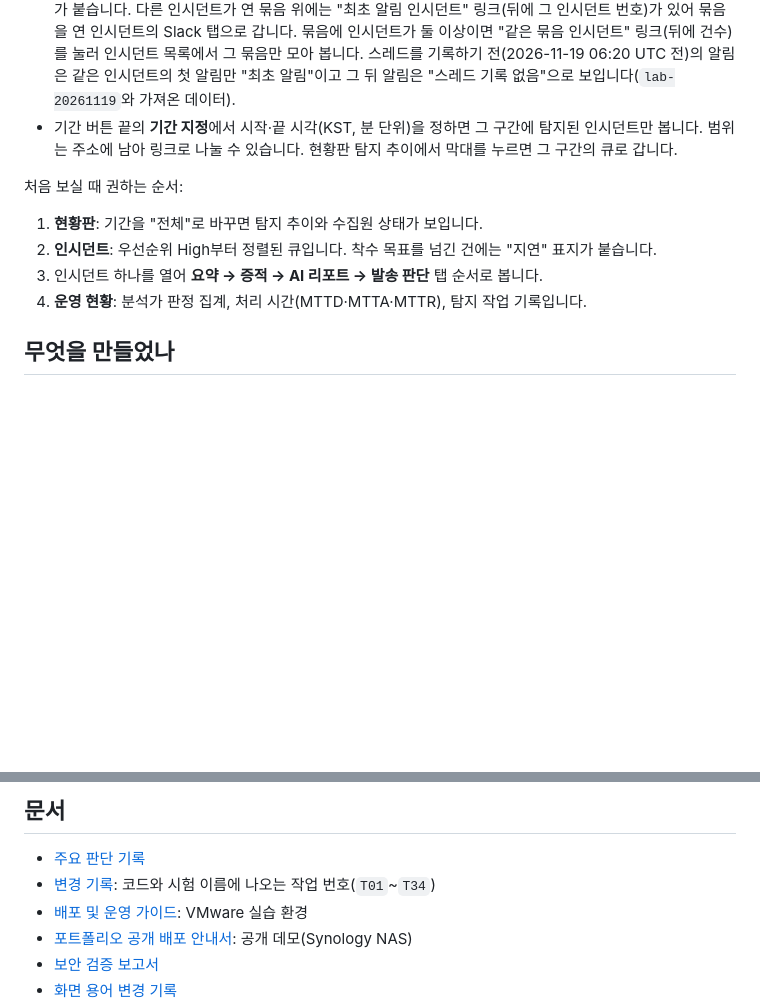
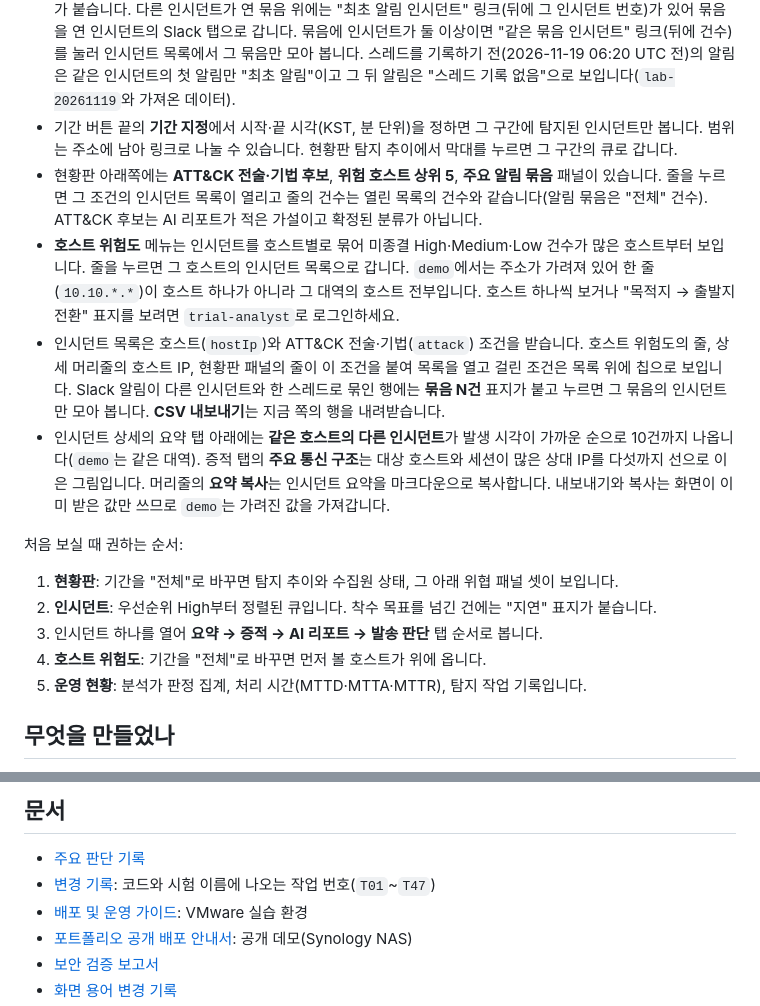
Before and after one commit to prosild/nbad-dashboard, a Markdown page: README.md, 2 parts joined by grey strips. Rendered like a GitHub page; blank space fills up the shorter version.

```diff
--- a/README.md
+++ b/README.md
@@ -21,12 +21,17 @@
 - 실습망 인시던트에 붙은 빨간 **착수 지연** 표지는 탐지 뒤 착수 목표(High 30분, Medium 4시간, Low 24시간) 안에 아무도 착수하지 않은 건에 붙습니다. 실습망은 탐지 시험용이라 대응하는 분석가가 없어 인시던트가 신규로 남아 있고 기준 시각에 이미 목표를 넘긴 건이 많습니다(전체 기간 126건). 화면의 시간은 기준 시각에 멈춰 있어 표지가 더 늘지는 않습니다. `trial-analyst`로 로그인해 그 건의 상태를 "분석 중"으로 바꾸면 표지가 사라지고 매시 정각 초기화 때 다시 붙습니다. CIC·합성 같은 가져온 데이터는 재생 데이터라 착수 목표를 따지지 않아 표지가 붙지 않습니다.
 - `lab-20261122`는 Kali에서 공격 7종(빠른·느린 스캔, 비커닝, 느린 유출, 측면 이동, SSH 무차별 대입, DNS 터널)을 타깃 VM으로 실행한 날의 캡처입니다(인시던트 88건, 그중 Slack 경보 77건). 상세의 **Slack** 탭에는 그 인시던트의 알림만 보이고 스레드 관계는 표지와 들여쓰기로 나타납니다. 묶음을 연 인시던트에서는 첫 알림이 "최초 알림"이고 같은 인시던트의 뒤 알림은 들여쓴 "후속 알림"입니다. 다른 인시던트가 연 묶음에 붙은 알림은 들여쓴 "타 인시던트 후속 알림"으로 보입니다. 그중 채널에도 다시 올린 알림에는 "채널에도 표시" 표지가 붙습니다. 다른 인시던트가 연 묶음 위에는 "최초 알림 인시던트" 링크(뒤에 그 인시던트 번호)가 있어 묶음을 연 인시던트의 Slack 탭으로 갑니다. 묶음에 인시던트가 둘 이상이면 "같은 묶음 인시던트" 링크(뒤에 건수)를 눌러 인시던트 목록에서 그 묶음만 모아 봅니다. 스레드를 기록하기 전(2026-11-19 06:20 UTC 전)의 알림은 같은 인시던트의 첫 알림만 "최초 알림"이고 그 뒤 알림은 "스레드 기록 없음"으로 보입니다(`lab-20261119`와 가져온 데이터).
 - 기간 버튼 끝의 **기간 지정**에서 시작·끝 시각(KST, 분 단위)을 정하면 그 구간에 탐지된 인시던트만 봅니다. 범위는 주소에 남아 링크로 나눌 수 있습니다. 현황판 탐지 추이에서 막대를 누르면 그 구간의 큐로 갑니다.
+- 현황판 아래쪽에는 **ATT&CK 전술·기법 후보**, **위험 호스트 상위 5**, **주요 알림 묶음** 패널이 있습니다. 줄을 누르면 그 조건의 인시던트 목록이 열리고 줄의 건수는 열린 목록의 건수와 같습니다(알림 묶음은 "전체" 건수). ATT&CK 후보는 AI 리포트가 적은 가설이고 확정된 분류가 아닙니다.
+- **호스트 위험도** 메뉴는 인시던트를 호스트별로 묶어 미종결 High·Medium·Low 건수가 많은 호스트부터 보입니다. 줄을 누르면 그 호스트의 인시던트 목록으로 갑니다. `demo`에서는 주소가 가려져 있어 한 줄(`10.10.*.*`)이 호스트 하나가 아니라 그 대역의 호스트 전부입니다. 호스트 하나씩 보거나 "목적지 → 출발지 전환" 표지를 보려면 `trial-analyst`로 로그인하세요.
+- 인시던트 목록은 호스트(`hostIp`)와 ATT&CK 전술·기법(`attack`) 조건을 받습니다. 호스트 위험도의 줄, 상세 머리줄의 호스트 IP, 현황판 패널의 줄이 이 조건을 붙여 목록을 열고 걸린 조건은 목록 위에 칩으로 보입니다. Slack 알림이 다른 인시던트와 한 스레드로 묶인 행에는 **묶음 N건** 표지가 붙고 누르면 그 묶음의 인시던트만 모아 봅니다. **CSV 내보내기**는 지금 쪽의 행을 내려받습니다.
+- 인시던트 상세의 요약 탭 아래에는 **같은 호스트의 다른 인시던트**가 발생 시각이 가까운 순으로 10건까지 나옵니다(`demo`는 같은 대역). 증적 탭의 **주요 통신 구조**는 대상 호스트와 세션이 많은 상대 IP를 다섯까지 선으로 이은 그림입니다. 머리줄의 **요약 복사**는 인시던트 요약을 마크다운으로 복사합니다. 내보내기와 복사는 화면이 이미 받은 값만 쓰므로 `demo`는 가려진 값을 가져갑니다.
 
 처음 보실 때 권하는 순서:
-1. **현황판**: 기간을 "전체"로 바꾸면 탐지 추이와 수집원 상태가 보입니다.
+1. **현황판**: 기간을 "전체"로 바꾸면 탐지 추이와 수집원 상태, 그 아래 위협 패널 셋이 보입니다.
 2. **인시던트**: 우선순위 High부터 정렬된 큐입니다. 착수 목표를 넘긴 건에는 "지연" 표지가 붙습니다.
 3. 인시던트 하나를 열어 **요약 → 증적 → AI 리포트 → 발송 판단** 탭 순서로 봅니다.
-4. **운영 현황**: 분석가 판정 집계, 처리 시간(MTTD·MTTA·MTTR), 탐지 작업 기록입니다.
+4. **호스트 위험도**: 기간을 "전체"로 바꾸면 먼저 볼 호스트가 위에 옵니다.
+5. **운영 현황**: 분석가 판정 집계, 처리 시간(MTTD·MTTA·MTTR), 탐지 작업 기록입니다.
 
 ## 무엇을 만들었나
 
@@ -151,7 +160,7 @@ powershell -NoProfile -ExecutionPolicy Bypass -File scripts/security-scan.ps1 -E
 ## 문서
 
 - [주요 판단 기록](docs/design-decisions.md)
-- [변경 기록](docs/changelog.md): 코드와 시험 이름에 나오는 작업 번호(`T01`~`T34`)
+- [변경 기록](docs/changelog.md): 코드와 시험 이름에 나오는 작업 번호(`T01`~`T47`)
 - [배포 및 운영 가이드](docs/deployment-guide.md): VMware 실습 환경
 - [포트폴리오 공개 배포 안내서](docs/portfolio-deployment.md): 공개 데모(Synology NAS)
 - [보안 검증 보고서](docs/security-verification-report.md)
```
Also changed, not shown: other parts of README.md (+4 -0 lines), docs/changelog.md (+2 -1 lines), docs/security-verification-report.md (+5 -5 lines), docs/images/01-viewer-dashboard.png, docs/images/02-viewer-queue.png, docs/images/03-viewer-detail-evidence.png, docs/images/04-analyst-detail-actions.png, docs/images/09-analyst-hosts.png (added).
